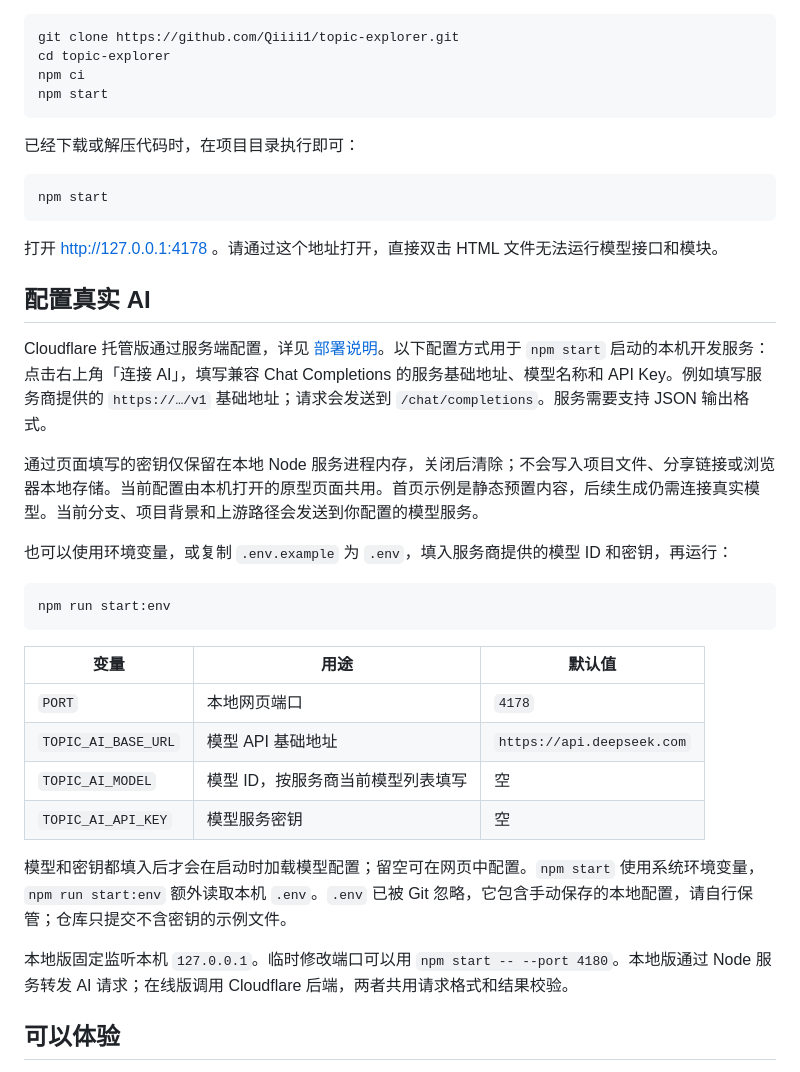
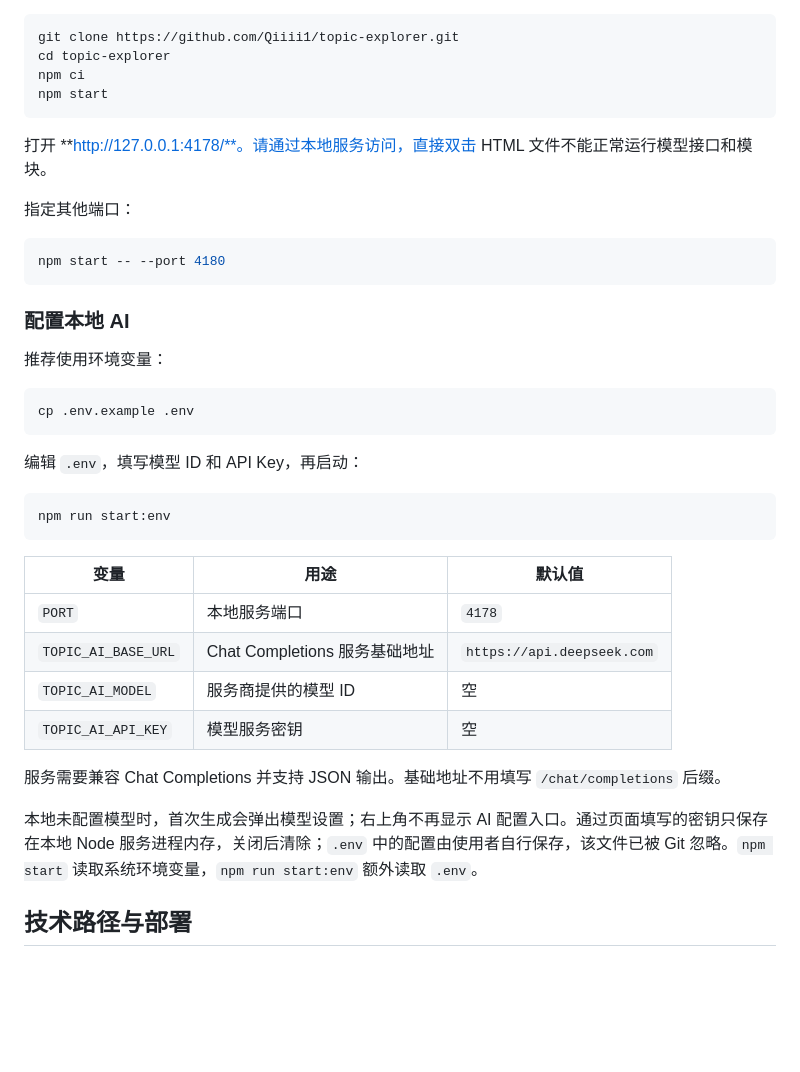
Before and after one commit to Qiiii1/topic-explorer, a Markdown page: README.md, the part around one of its changes. GitHub-like rendering; blank space fills up the shorter version.

Commit message:
Refresh README for current exploration modes and deployment

````diff
--- a/README.md
+++ b/README.md
@@ -25,21 +71,23 @@ npm ci
 npm start
 ```
 
-已经下载或解压代码时，在项目目录执行即可：
+打开 **http://127.0.0.1:4178/**。请通过本地服务访问，直接双击 HTML 文件不能正常运行模型接口和模块。
+
+指定其他端口：
 
 ```sh
-npm start
+npm start -- --port 4180
 ```
 
-打开 http://127.0.0.1:4178 。请通过这个地址打开，直接双击 HTML 文件无法运行模型接口和模块。
+### 配置本地 AI
 
-## 配置真实 AI
+推荐使用环境变量：
 
-Cloudflare 托管版通过服务端配置，详见 [部署说明](cloudflare/README.md)。以下配置方式用于 `npm start` 启动的本机开发服务：点击右上角「连接 AI」，填写兼容 Chat Completions 的服务基础地址、模型名称和 API Key。例如填写服务商提供的 `https://…/v1` 基础地址；请求会发送到 `/chat/completions`。服务需要支持 JSON 输出格式。
+```sh
+cp .env.example .env
+```
 
-通过页面填写的密钥仅保留在本地 Node 服务进程内存，关闭后清除；不会写入项目文件、分享链接或浏览器本地存储。当前配置由本机打开的原型页面共用。首页示例是静态预置内容，后续生成仍需连接真实模型。当前分支、项目背景和上游路径会发送到你配置的模型服务。
-
-也可以使用环境变量，或复制 `.env.example` 为 `.env`，填入服务商提供的模型 ID 和密钥，再运行：
+编辑 `.env`，填写模型 ID 和 API Key，再启动：
 
 ```sh
 npm run start:env
@@ -47,14 +95,14 @@ npm run start:env
 
 | 变量 | 用途 | 默认值 |
 | --- | --- | --- |
-| `PORT` | 本地网页端口 | `4178` |
-| `TOPIC_AI_BASE_URL` | 模型 API 基础地址 | `https://api.deepseek.com` |
-| `TOPIC_AI_MODEL` | 模型 ID，按服务商当前模型列表填写 | 空 |
+| `PORT` | 本地服务端口 | `4178` |
+| `TOPIC_AI_BASE_URL` | Chat Completions 服务基础地址 | `https://api.deepseek.com` |
+| `TOPIC_AI_MODEL` | 服务商提供的模型 ID | 空 |
 | `TOPIC_AI_API_KEY` | 模型服务密钥 | 空 |
 
-模型和密钥都填入后才会在启动时加载模型配置；留空可在网页中配置。`npm start` 使用系统环境变量，`npm run start:env` 额外读取本机 `.env`。`.env` 已被 Git 忽略，它包含手动保存的本地配置，请自行保管；仓库只提交不含密钥的示例文件。
+服务需要兼容 Chat Completions 并支持 JSON 输出。基础地址不用填写 `/chat/completions` 后缀。
 
-本地版固定监听本机 `127.0.0.1`。临时修改端口可以用 `npm start -- --port 4180`。本地版通过 Node 服务转发 AI 请求；在线版调用 Cloudflare 后端，两者共用请求格式和结果校验。
+本地未配置模型时，首次生成会弹出模型设置；右上角不再显示 AI 配置入口。通过页面填写的密钥只保存在本地 Node 服务进程内存，关闭后清除；`.env` 中的配置由使用者自行保存，该文件已被 Git 忽略。`npm start` 读取系统环境变量，`npm run start:env` 额外读取 `.env`。
 
-## 可以体验
+## 技术路径与部署
 
````
Also changed, not shown: other parts of README.md (+108 -56 lines).
